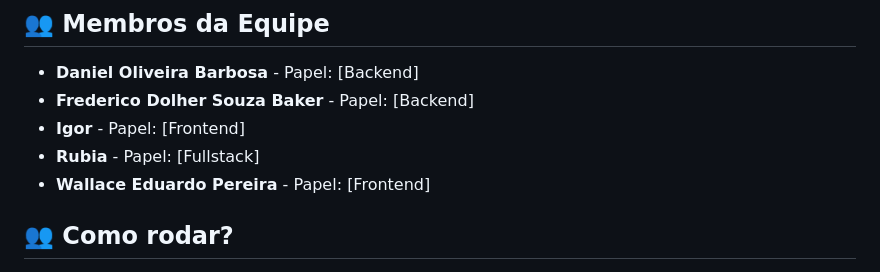
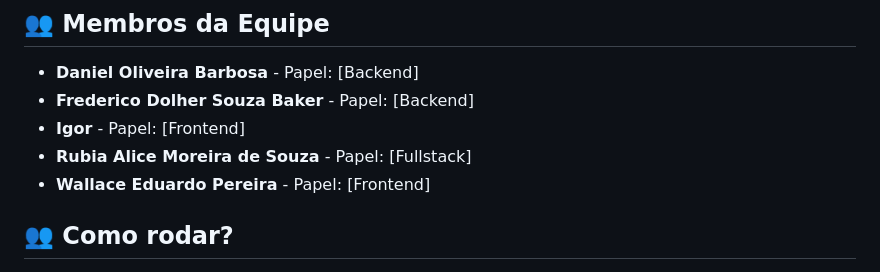
Before and after one commit to FredericoBaker/tp-engenharia-de-software, a Markdown page: README.md, the part around the change. Drawn GitHub-style.

```diff
--- a/README.md
+++ b/README.md
@@ -11,7 +11,7 @@ O aplicativo de gestão de medicação visa facilitar o acompanhamento de tratam
 - **Daniel Oliveira Barbosa** - Papel: [Backend]
 - **Frederico Dolher Souza Baker** - Papel: [Backend]
 - **Igor** - Papel: [Frontend]
-- **Rubia** - Papel: [Fullstack]
+- **Rubia Alice Moreira de Souza** - Papel: [Fullstack]
 - **Wallace Eduardo Pereira** - Papel: [Frontend]
 
 ## 👥 Como rodar?
```
